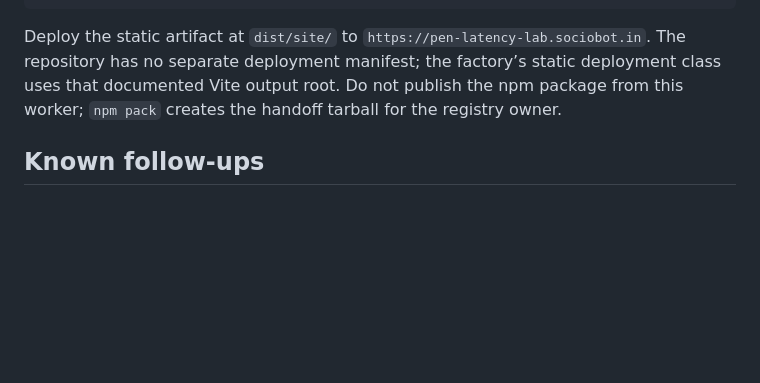
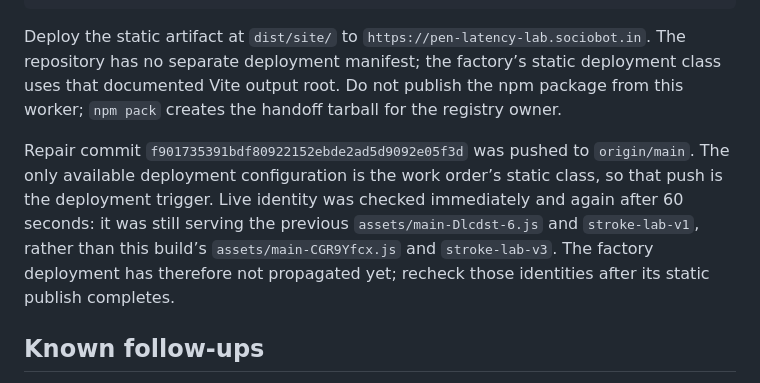
Before and after one commit to B-Divyesh/sf-pen-latency-lab, a Markdown page: .factory/handoff.md, the part around the change. Rendered like a GitHub page; blank space fills up the shorter version.

Commit message:
docs: record repair deployment evidence

```diff
--- a/.factory/handoff.md
+++ b/.factory/handoff.md
@@ -41,6 +41,8 @@ npm pack
 
 Deploy the static artifact at `dist/site/` to `https://pen-latency-lab.sociobot.in`. The repository has no separate deployment manifest; the factory’s static deployment class uses that documented Vite output root. Do not publish the npm package from this worker; `npm pack` creates the handoff tarball for the registry owner.
 
+Repair commit `f901735391bdf80922152ebde2ad5d9092e05f3d` was pushed to `origin/main`. The only available deployment configuration is the work order’s static class, so that push is the deployment trigger. Live identity was checked immediately and again after 60 seconds: it was still serving the previous `assets/main-Dlcdst-6.js` and `stroke-lab-v1`, rather than this build’s `assets/main-CGR9Yfcx.js` and `stroke-lab-v3`. The factory deployment has therefore not propagated yet; recheck those identities after its static publish completes.
+
 ## Known follow-ups
 
 The independent verifier’s non-blocking deployment observations still apply to the platform response policy: deployed hashed assets currently have a short cache lifetime, and CSP/Permissions-Policy are not set. Those headers are deployment infrastructure, not repository-owned application behavior.
```
